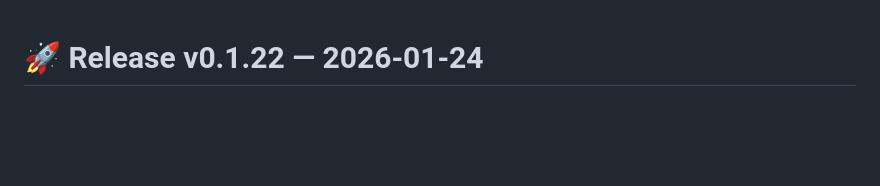
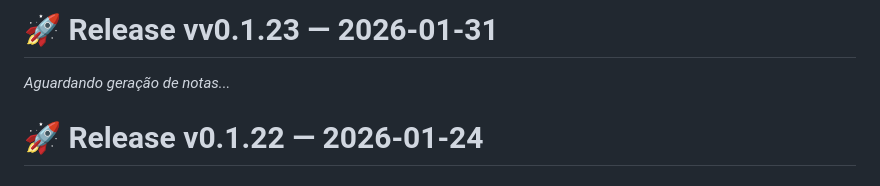
Before and after one commit to chmviola/travel_manager, a Markdown page: app/CHANGELOG.md, the part around the change. Rendered like a GitHub page; blank space fills up the shorter version.

Commit message:
feat: criação do diário de bordo

```diff
--- a/app/CHANGELOG.md
+++ b/app/CHANGELOG.md
@@ -1,3 +1,7 @@
+# 🚀 Release vv0.1.23 — 2026-01-31
+
+*Aguardando geração de notas...*
+
 # 🚀 Release v0.1.22 — 2026-01-24
 
 ### ✨ Novas Funcionalidades
```
